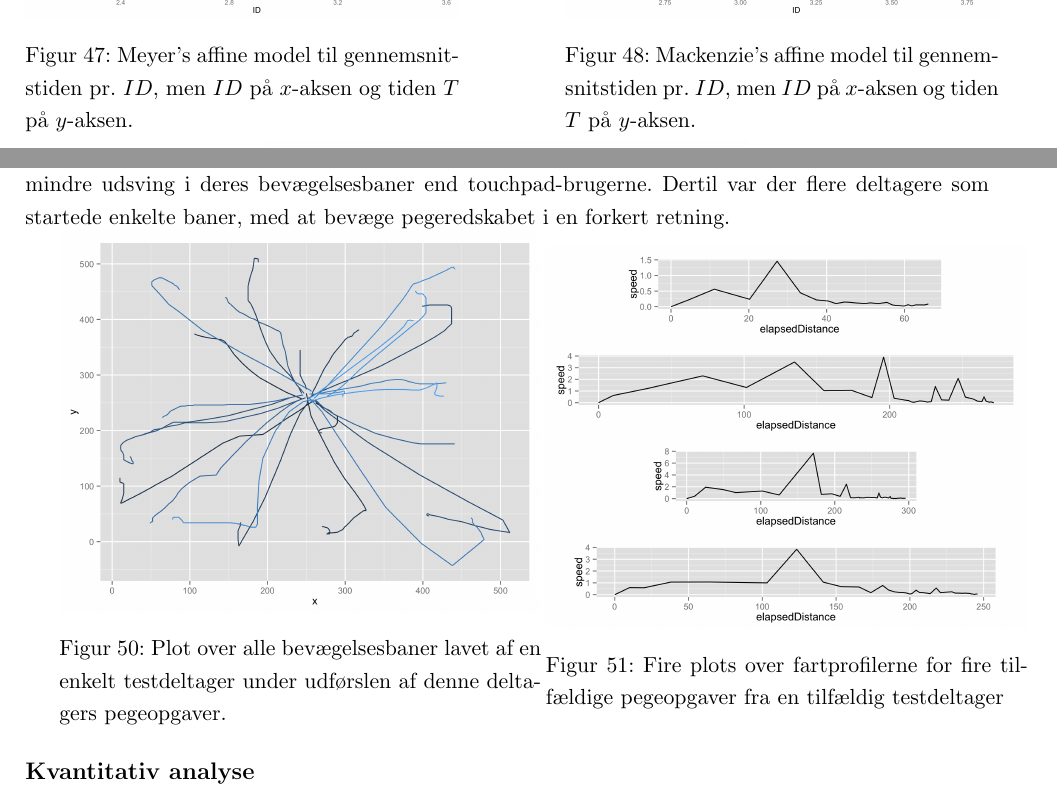
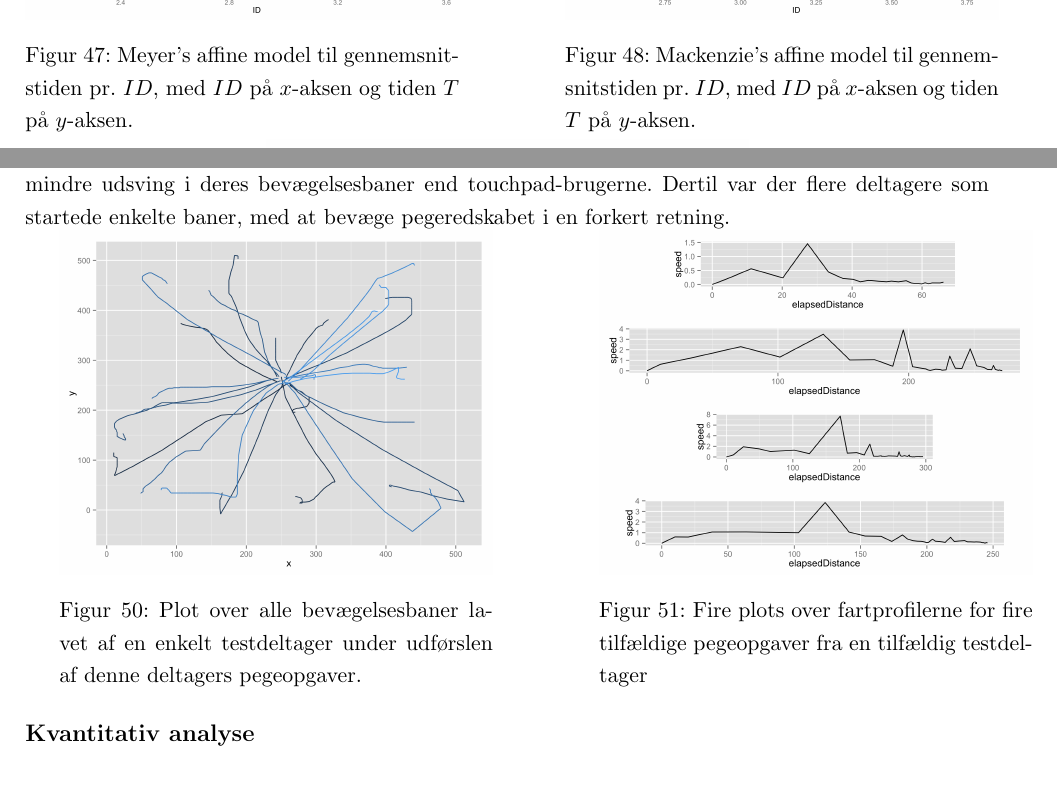
Before and after one commit to MrAdam/bachelor, a LaTeX thesis (latex/main.tex): two parts of pages 35 and 36 of 57, joined at a grey line, cut so that both start at the same text. Compiled offline with pdfLaTeX.

Commit message:
Hihihihi

```diff
--- a/latex/main.tex
+++ b/latex/main.tex
@@ -821,7 +821,7 @@ Fitts & 20262.07 & 36.4
 \begin{minipage}{\linewidth}
 	\begin{minipage}[t]{.45\linewidth}
 		\includegraphics[width=\textwidth]{images/plots/plot_model_spiral_meyer}
-		\captionof{figure}{Meyer's affine model til gennemsnitstiden pr. $ID$, men $ID$ på $x$-aksen og tiden $T$ på $y$-aksen.}
+		\captionof{figure}{Meyer's affine model til gennemsnitstiden pr. $ID$, med $ID$ på $x$-aksen og tiden $T$ på $y$-aksen.}
 		\label{fig:meyer_spiral_line}
 	\end{minipage}
 	\begin{minipage}[b]{0.1\linewidth}
@@ -829,7 +829,7 @@ Fitts & 20262.07 & 36.4
 	\end{minipage}
 	\begin{minipage}[t]{0.45\linewidth}
 		\includegraphics[width=\textwidth]{images/plots/plot_model_spiral_mackenzie}
-		\captionof{figure}{Mackenzie's affine model til gennemsnitstiden pr. $ID$, men $ID$ på $x$-aksen og tiden $T$ på $y$-aksen.}
+		\captionof{figure}{Mackenzie's affine model til gennemsnitstiden pr. $ID$, med $ID$ på $x$-aksen og tiden $T$ på $y$-aksen.}
 		\label{fig:mackenzie_spiral_line}
 	\end{minipage}
 \end{minipage}
@@ -855,13 +855,16 @@ Den kvalitative analyse bygger på 57 tilfældigt crowdsourcingdeltagerne, hvilk
 Vi har observeret at deltagerne tager en stor underbevægelse, eventuelt opfulgt af mindre korrigerende underbevægelser. Typisk vil der for muse-brugerne være en korrigerende underbevægelse, mens touchpad-brugerne ofte bruger flere korrigerende underbevægelser. Generelt har muse-brugerne også mindre udsving i deres bevægelsesbaner end touchpad-brugerne. Dertil var der flere deltagere som startede enkelte baner, med at bevæge pegeredskabet i en forkert retning.
 
 \begin{minipage}{\linewidth}
-	\begin{minipage}{.5\linewidth}
+	\begin{minipage}{.45\linewidth}
 		\centering
 		\includegraphics[width=\linewidth]{images/plots/plot_analysis_qualitative}
 		\captionof{figure}{Plot over alle bevægelsesbaner lavet af en enkelt testdeltager under udførslen af denne deltagers pegeopgaver.}
 		\label{fig:movement_random_person}
 	\end{minipage}
-	\begin{minipage}{.5\linewidth}
+	\begin{minipage}[b]{0.1\linewidth}
+	~
+	\end{minipage}
+	\begin{minipage}{.45\linewidth}
 		\centering
 		\includegraphics[width=\linewidth]{images/plots/plot_speed_individual}
 		\captionof{figure}{Fire plots over fartprofilerne for fire tilfældige pegeopgaver fra en tilfældig testdeltager}
```
Also changed, not shown: latex/main.tex (13 more changed lines).
